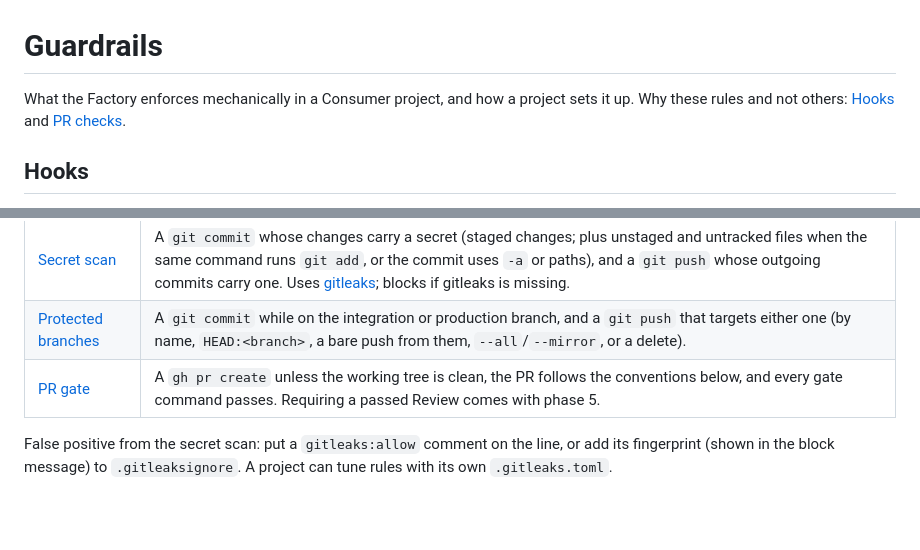
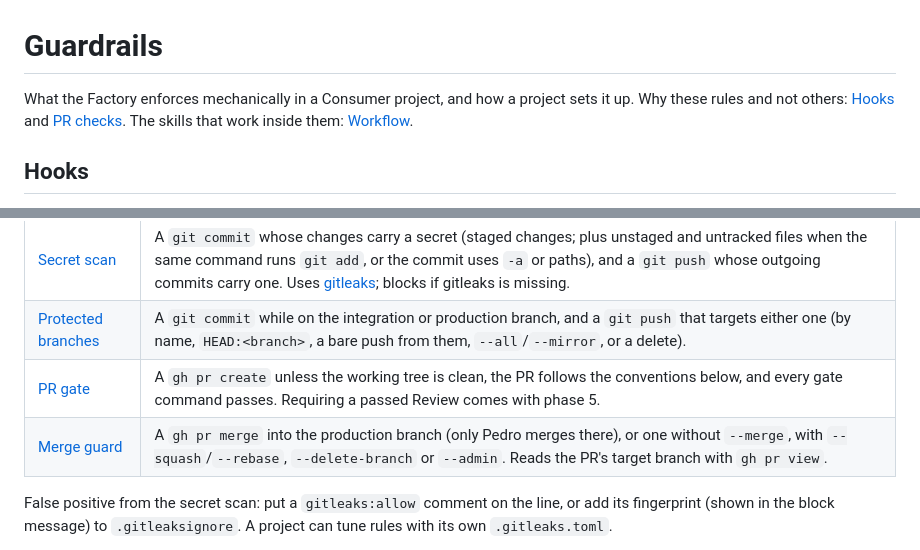
Before and after one commit to pmattos87/software-factory, a Markdown page: docs/guardrails.md, 2 parts joined by grey strips. GitHub-like rendering; blank space fills up the shorter version.

```diff
--- a/docs/guardrails.md
+++ b/docs/guardrails.md
@@ -1,6 +1,6 @@
 # Guardrails
 
-What the Factory enforces mechanically in a Consumer project, and how a project sets it up. Why these rules and not others: [Hooks](spec/issues/04-hooks.md) and [PR checks](spec/issues/10-pr-checks.md).
+What the Factory enforces mechanically in a Consumer project, and how a project sets it up. Why these rules and not others: [Hooks](spec/issues/04-hooks.md) and [PR checks](spec/issues/10-pr-checks.md). The skills that work inside them: [Workflow](workflow.md).
 
 ## Hooks
 
@@ -11,6 +11,7 @@ Shipped in [plugin/hooks/hooks.json](../plugin/hooks/hooks.json). They run befor
 | [Secret scan](../plugin/scripts/secret-scan.mjs) | A `git commit` whose changes carry a secret (staged changes; plus unstaged and untracked files when the same command runs `git add`, or the commit uses `-a` or paths), and a `git push` whose outgoing commits carry one. Uses [gitleaks](https://github.com/gitleaks/gitleaks); blocks if gitleaks is missing. |
 | [Protected branches](../plugin/scripts/protected-branches.mjs) | A `git commit` while on the integration or production branch, and a `git push` that targets either one (by name, `HEAD:<branch>`, a bare push from them, `--all`/`--mirror`, or a delete). |
 | [PR gate](../plugin/scripts/pr-gate.mjs) | A `gh pr create` unless the working tree is clean, the PR follows the conventions below, and every gate command passes. Requiring a passed Review comes with phase 5. |
+| [Merge guard](../plugin/scripts/merge-guard.mjs) | A `gh pr merge` into the production branch (only Pedro merges there), or one without `--merge`, with `--squash`/`--rebase`, `--delete-branch` or `--admin`. Reads the PR's target branch with `gh pr view`. |
 
 False positive from the secret scan: put a `gitleaks:allow` comment on the line, or add its fingerprint (shown in the block message) to `.gitleaksignore`. A project can tune rules with its own `.gitleaks.toml`.
 
```
Also changed, not shown: docs/workflow.md (added, +62 -0 lines).
